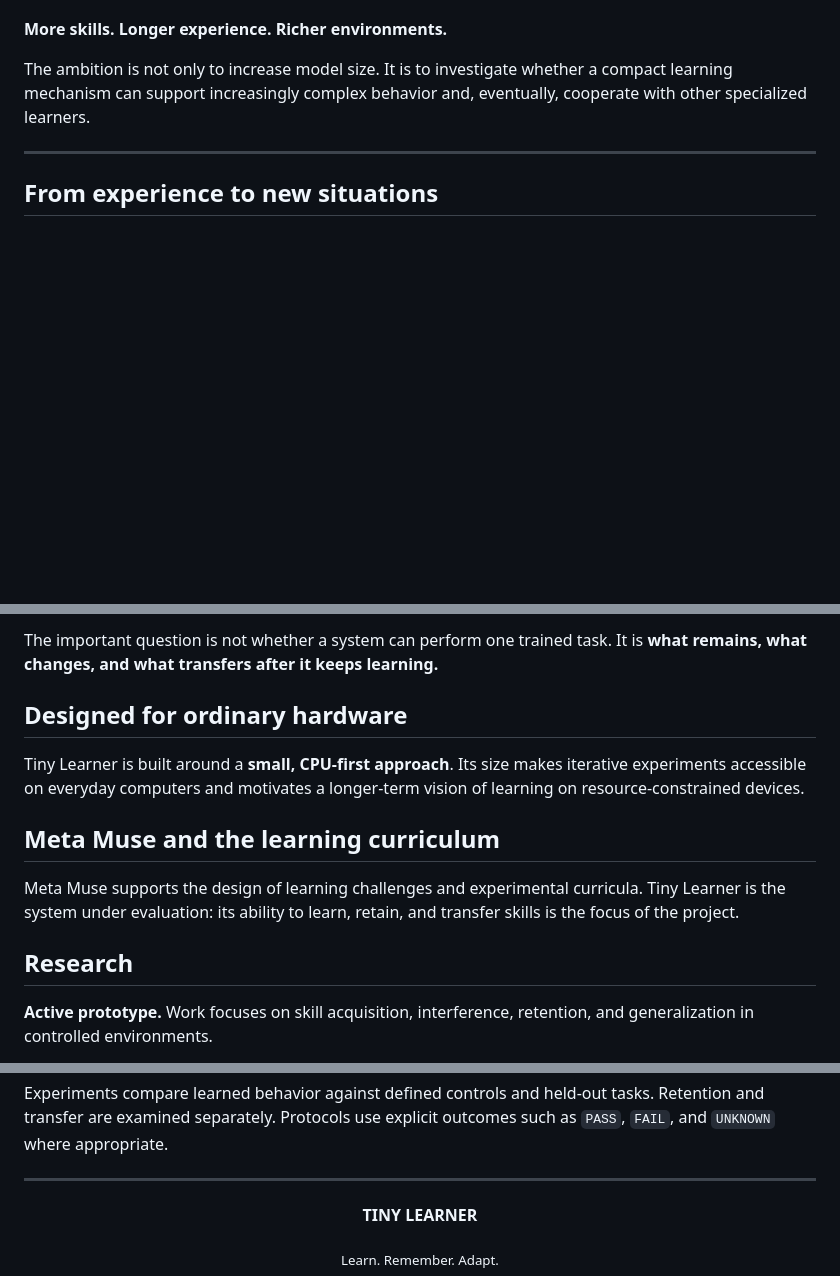
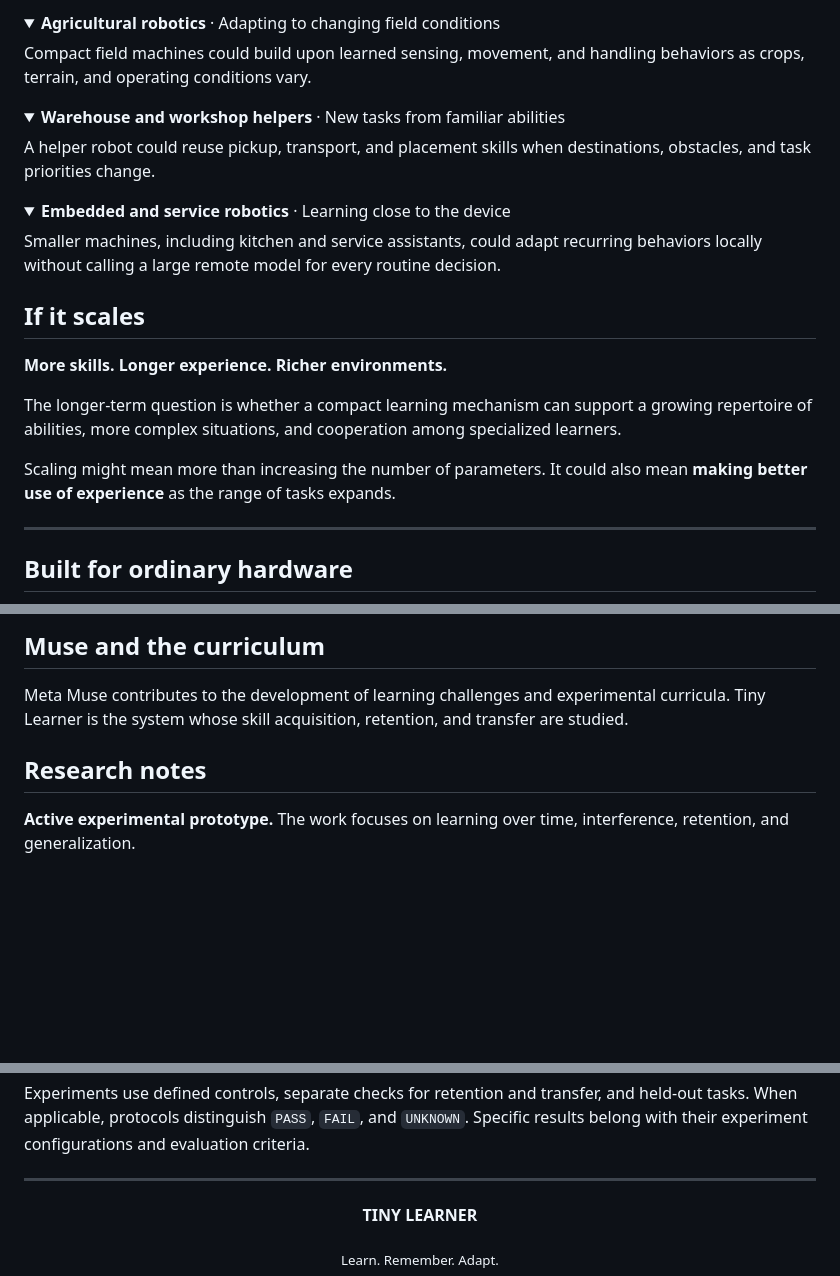
Before and after one commit to mira-takeda/tiny-learner, a Markdown page: README.md, 3 parts joined by grey strips. GitHub-like rendering; folded sections open; blank space fills up the shorter version.

```diff
--- a/README.md
+++ b/README.md
@@ -47,9 +103,33 @@ What begins as a tiny learner could develop into a system with an expanding repe
+<details>
+<summary><strong>Agricultural robotics</strong> · Adapting to changing field conditions</summary>
+
+Compact field machines could build upon learned sensing, movement, and handling behaviors as crops, terrain, and operating conditions vary.
+
+</details>
+
+<details>
+<summary><strong>Warehouse and workshop helpers</strong> · New tasks from familiar abilities</summary>
+
+A helper robot could reuse pickup, transport, and placement skills when destinations, obstacles, and task priorities change.
+
+</details>
+
+<details>
+<summary><strong>Embedded and service robotics</strong> · Learning close to the device</summary>
+
+Smaller machines, including kitchen and service assistants, could adapt recurring behaviors locally without calling a large remote model for every routine decision.
+
+</details>
+
+## If it scales
 
 **More skills. Longer experience. Richer environments.**
 
-The ambition is not only to increase model size. It is to investigate whether a compact learning mechanism can support increasingly complex behavior and, eventually, cooperate with other specialized learners.
+The longer-term question is whether a compact learning mechanism can support a growing repertoire of abilities, more complex situations, and cooperation among specialized learners.
+
+Scaling might mean more than increasing the number of parameters. It could also mean **making better use of experience** as the range of tasks expands.
 
 ---
 
-## From experience to new situations
+## Built for ordinary hardware
 
@@ -66,16 +137,10 @@ flowchart TD
 
-The important question is not whether a system can perform one trained task. It is **what remains, what changes, and what transfers after it keeps learning.**
+## Muse and the curriculum
 
-## Designed for ordinary hardware
+Meta Muse contributes to the development of learning challenges and experimental curricula. Tiny Learner is the system whose skill acquisition, retention, and transfer are studied.
 
-Tiny Learner is built around a **small, CPU-first approach**. Its size makes iterative experiments accessible on everyday computers and motivates a longer-term vision of learning on resource-constrained devices.
+## Research notes
 
-## Meta Muse and the learning curriculum
-
-Meta Muse supports the design of learning challenges and experimental curricula. Tiny Learner is the system under evaluation: its ability to learn, retain, and transfer skills is the focus of the project.
-
-## Research
-
-**Active prototype.** Work focuses on skill acquisition, interference, retention, and generalization in controlled environments.
+**Active experimental prototype.** The work focuses on learning over time, interference, retention, and generalization.
 
 <details>
@@ -83,5 +148,5 @@ Meta Muse supports the design of learning challenges and experimental curricula.
 
-Experiments compare learned behavior against defined controls and held-out tasks. Retention and transfer are examined separately. Protocols use explicit outcomes such as `PASS`, `FAIL`, and `UNKNOWN` where appropriate.
+Experiments use defined controls, separate checks for retention and transfer, and held-out tasks. When applicable, protocols distinguish `PASS`, `FAIL`, and `UNKNOWN`. Specific results belong with their experiment configurations and evaluation criteria.
 
 </details>
 
```
Also changed, not shown: other parts of README.md (+82 -35 lines).
